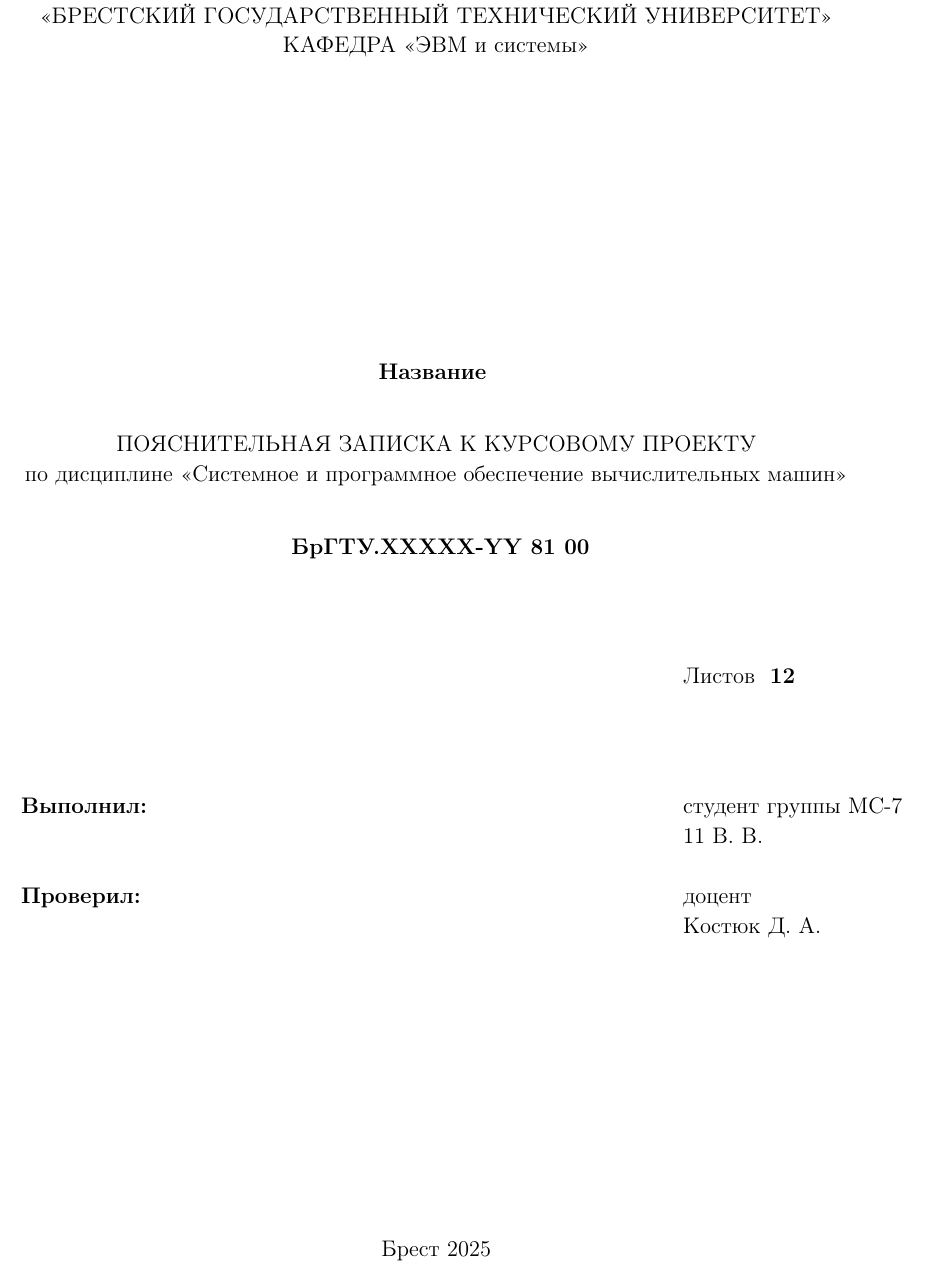
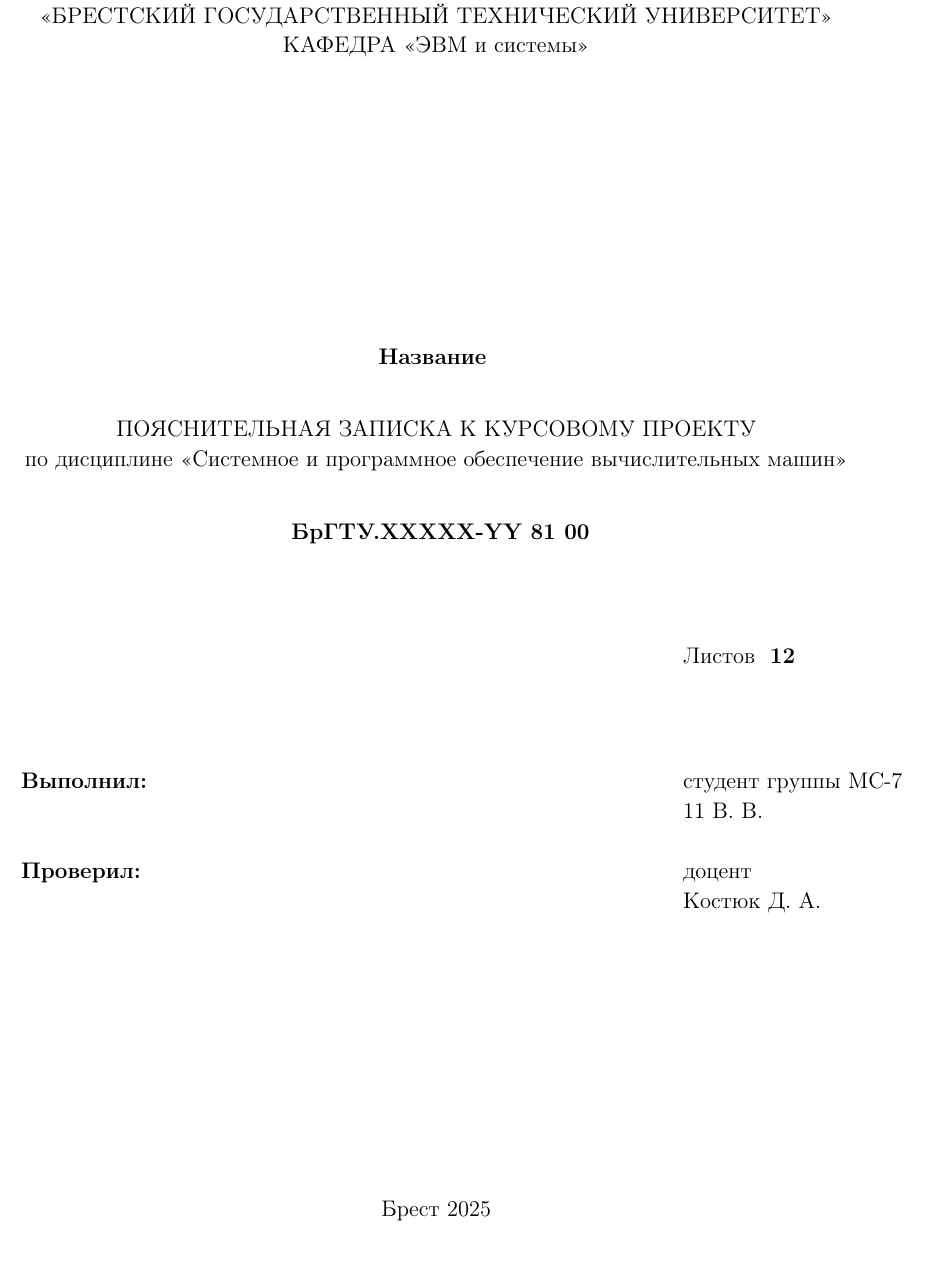
Before and after one commit to cyhed/latex-G2-105-G7-32-st-bpi, a LaTeX thesis (main/main.tex, which reads document/preamble.tex): part of page 1 of 12, cut so that both start at the same text. Compiled offline with pdfLaTeX; a LaTeX package or settings file that is missing is left out.

Commit message:
\textheight = 710pt

```diff
--- a/document/preamble.tex
+++ b/document/preamble.tex
@@ -44,6 +44,8 @@ pdfstartpage=1,
 \geometry{left=30mm}
 \geometry{headsep=5mm} % чтоб код зачетки не налазил на главы
 
+% чтобы тест не залазил на рамку
+\textheight = 710pt % настройка высоты текста,
 
 % Настройки стиля ГОСТ 7-32
 % Для начала определяем, хотим мы или нет, чтобы рисунки и таблицы нумеровались в пределах раздела, или нам нужна сквозная нумерация.
```
